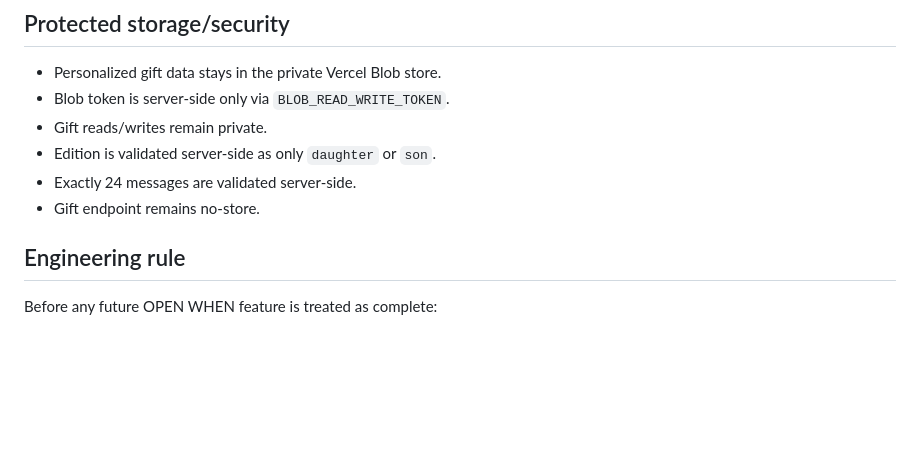
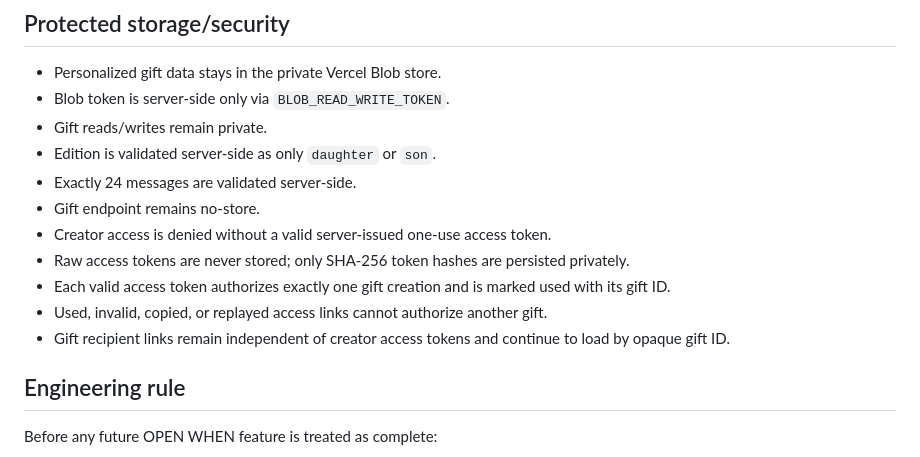
Before and after one commit to Sanafaham/Sanafaham, a Markdown page: open-when-gift/PROTECTED_BASELINE.md, the part around the change. GitHub-like rendering; blank space fills up the shorter version.

Commit message:
Lock one-payment one-gift access baseline

```diff
--- a/open-when-gift/PROTECTED_BASELINE.md
+++ b/open-when-gift/PROTECTED_BASELINE.md
@@ -65,6 +65,11 @@ This file defines the settled behavior that future OPEN WHEN work must preserve
 - Edition is validated server-side as only `daughter` or `son`.
 - Exactly 24 messages are validated server-side.
 - Gift endpoint remains no-store.
+- Creator access is denied without a valid server-issued one-use access token.
+- Raw access tokens are never stored; only SHA-256 token hashes are persisted privately.
+- Each valid access token authorizes exactly one gift creation and is marked used with its gift ID.
+- Used, invalid, copied, or replayed access links cannot authorize another gift.
+- Gift recipient links remain independent of creator access tokens and continue to load by opaque gift ID.
 
 ## Engineering rule
 
```
